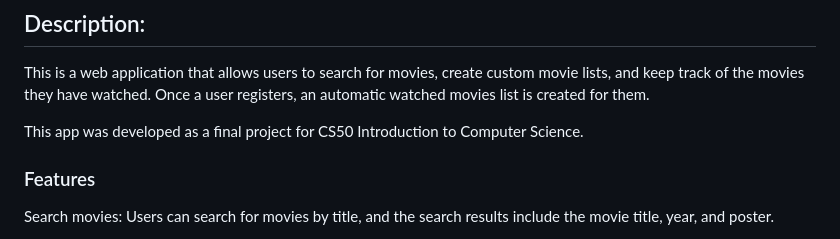
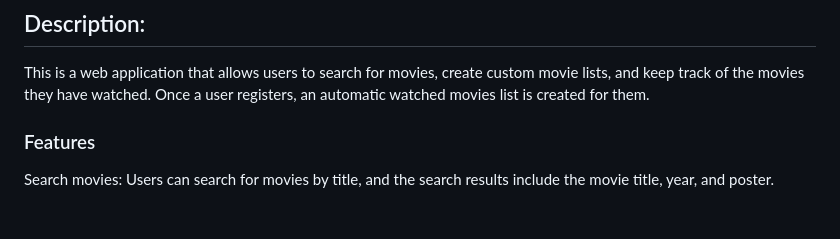
Before and after one commit to Hexman90/SeenDb, a Markdown page: README.md, the part around the change. Drawn GitHub-style; blank space fills up the shorter version.

```diff
--- a/README.md
+++ b/README.md
@@ -2,8 +2,6 @@
 
 ## Description:
 This is a web application that allows users to search for movies, create custom movie lists, and keep track of the movies they have watched. Once a user registers, an automatic watched movies list is created for them.
-
-This app was developed as a final project for CS50 Introduction to Computer Science.
 
 ### Features
 Search movies: Users can search for movies by title, and the search results include the movie title, year, and poster.
```
